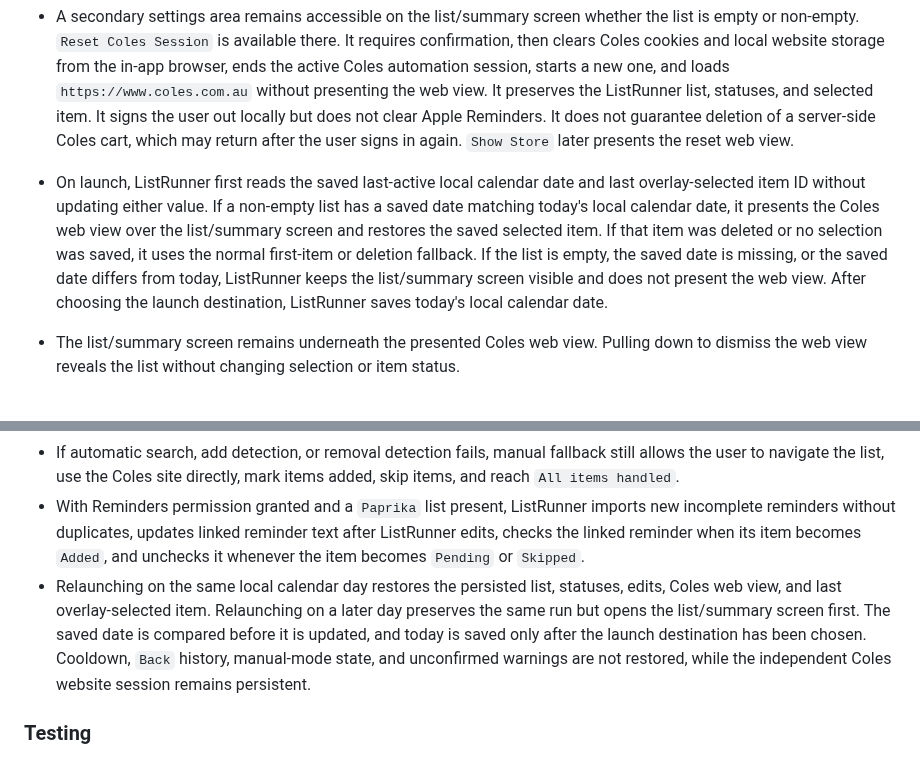
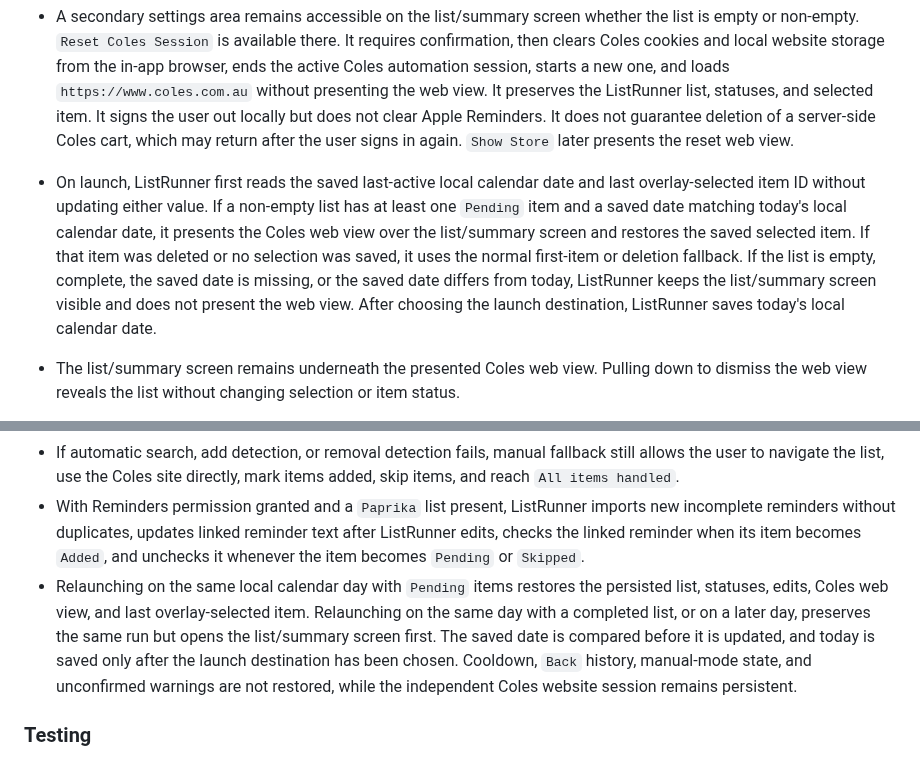
Before and after one commit to adriangith/listrunner, a Markdown page: plan.md, 2 parts joined by grey strips. GitHub-like rendering.

Commit message:
docs: keep completed lists on summary launch

```diff
--- a/plan.md
+++ b/plan.md
@@ -92,7 +92,7 @@ The in-app Coles browser uses persistent website storage so Coles cookies, login
 
 * A secondary settings area remains accessible on the list/summary screen whether the list is empty or non-empty. `Reset Coles Session` is available there. It requires confirmation, then clears Coles cookies and local website storage from the in-app browser, ends the active Coles automation session, starts a new one, and loads `https://www.coles.com.au` without presenting the web view. It preserves the ListRunner list, statuses, and selected item. It signs the user out locally but does not clear Apple Reminders. It does not guarantee deletion of a server-side Coles cart, which may return after the user signs in again. `Show Store` later presents the reset web view.
 
-* On launch, ListRunner first reads the saved last-active local calendar date and last overlay-selected item ID without updating either value. If a non-empty list has a saved date matching today's local calendar date, it presents the Coles web view over the list/summary screen and restores the saved selected item. If that item was deleted or no selection was saved, it uses the normal first-item or deletion fallback. If the list is empty, the saved date is missing, or the saved date differs from today, ListRunner keeps the list/summary screen visible and does not present the web view. After choosing the launch destination, ListRunner saves today's local calendar date.
+* On launch, ListRunner first reads the saved last-active local calendar date and last overlay-selected item ID without updating either value. If a non-empty list has at least one `Pending` item and a saved date matching today's local calendar date, it presents the Coles web view over the list/summary screen and restores the saved selected item. If that item was deleted or no selection was saved, it uses the normal first-item or deletion fallback. If the list is empty, complete, the saved date is missing, or the saved date differs from today, ListRunner keeps the list/summary screen visible and does not present the web view. After choosing the launch destination, ListRunner saves today's local calendar date.
 * The list/summary screen remains underneath the presented Coles web view. Pulling down to dismiss the web view reveals the list without changing selection or item status.
 * `Show Store` presents the Coles web view, returns to the last item selected in the overlay, and searches it again. If the overlay has not been used for the current list, `Show Store` selects and searches the first item in list order.
 * Dismissing and reopening the Coles web view does not reset the active automation session or its session-level manual-mode state. Automation is retried only when a new Coles session is started, such as after `Reset Coles Session`.
@@ -115,7 +115,7 @@ The in-app Coles browser uses persistent website storage so Coles cookies, login
 * The bundled Coles configuration automatically searches the selected item and detects supported add and removal/quantity changes on the live Coles website.
 * If automatic search, add detection, or removal detection fails, manual fallback still allows the user to navigate the list, use the Coles site directly, mark items added, skip items, and reach `All items handled`.
 * With Reminders permission granted and a `Paprika` list present, ListRunner imports new incomplete reminders without duplicates, updates linked reminder text after ListRunner edits, checks the linked reminder when its item becomes `Added`, and unchecks it whenever the item becomes `Pending` or `Skipped`.
-* Relaunching on the same local calendar day restores the persisted list, statuses, edits, Coles web view, and last overlay-selected item. Relaunching on a later day preserves the same run but opens the list/summary screen first. The saved date is compared before it is updated, and today is saved only after the launch destination has been chosen. Cooldown, `Back` history, manual-mode state, and unconfirmed warnings are not restored, while the independent Coles website session remains persistent.
+* Relaunching on the same local calendar day with `Pending` items restores the persisted list, statuses, edits, Coles web view, and last overlay-selected item. Relaunching on the same day with a completed list, or on a later day, preserves the same run but opens the list/summary screen first. The saved date is compared before it is updated, and today is saved only after the launch destination has been chosen. Cooldown, `Back` history, manual-mode state, and unconfirmed warnings are not restored, while the independent Coles website session remains persistent.
 
 ### Testing
 * Parser unit tests cover separators, quantity formats, best-effort fallback, sentence-case presentation, acronym formatting, duplicate normalization, quantity merging, incompatible units, and blank input.
```
